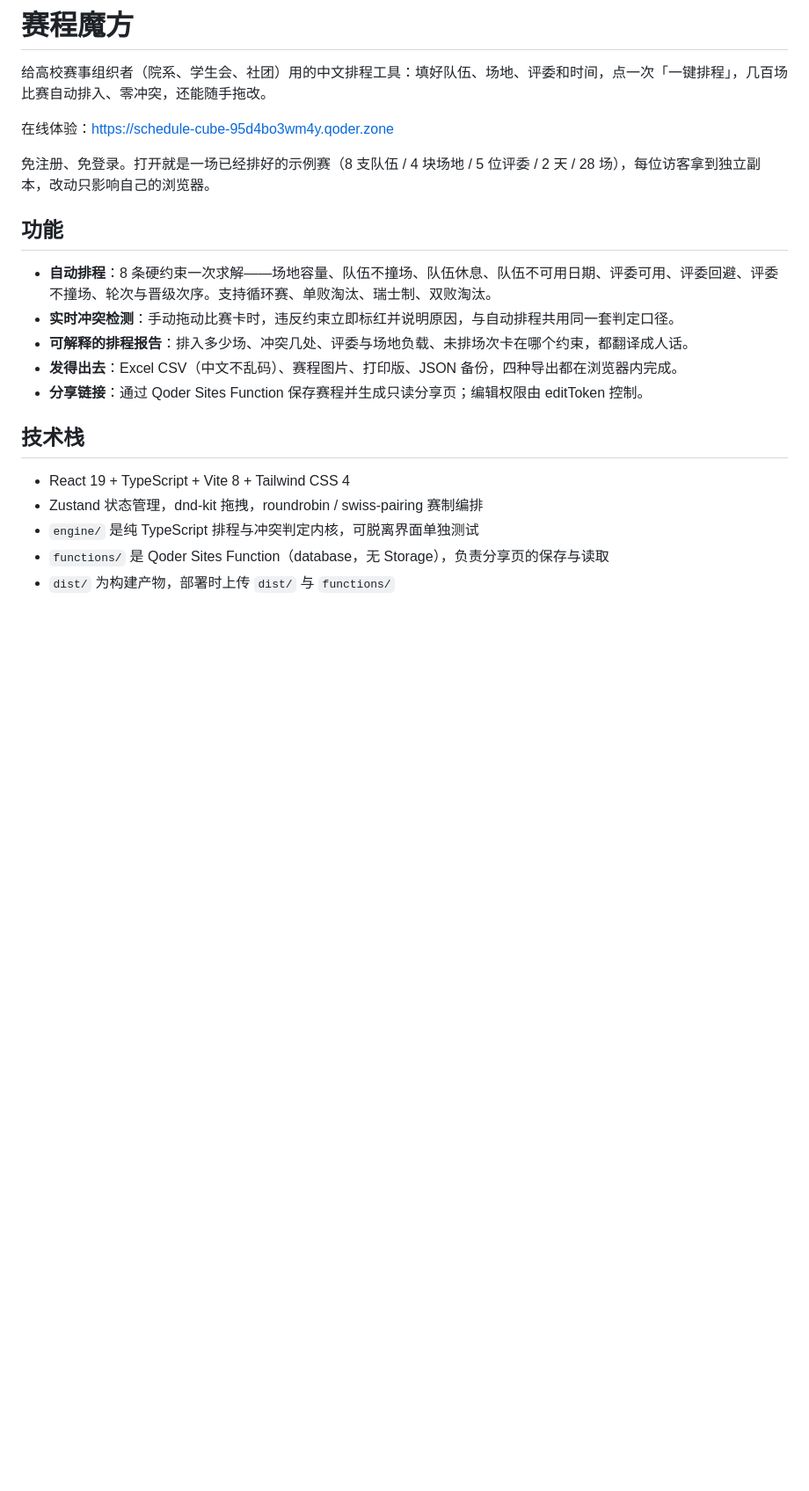
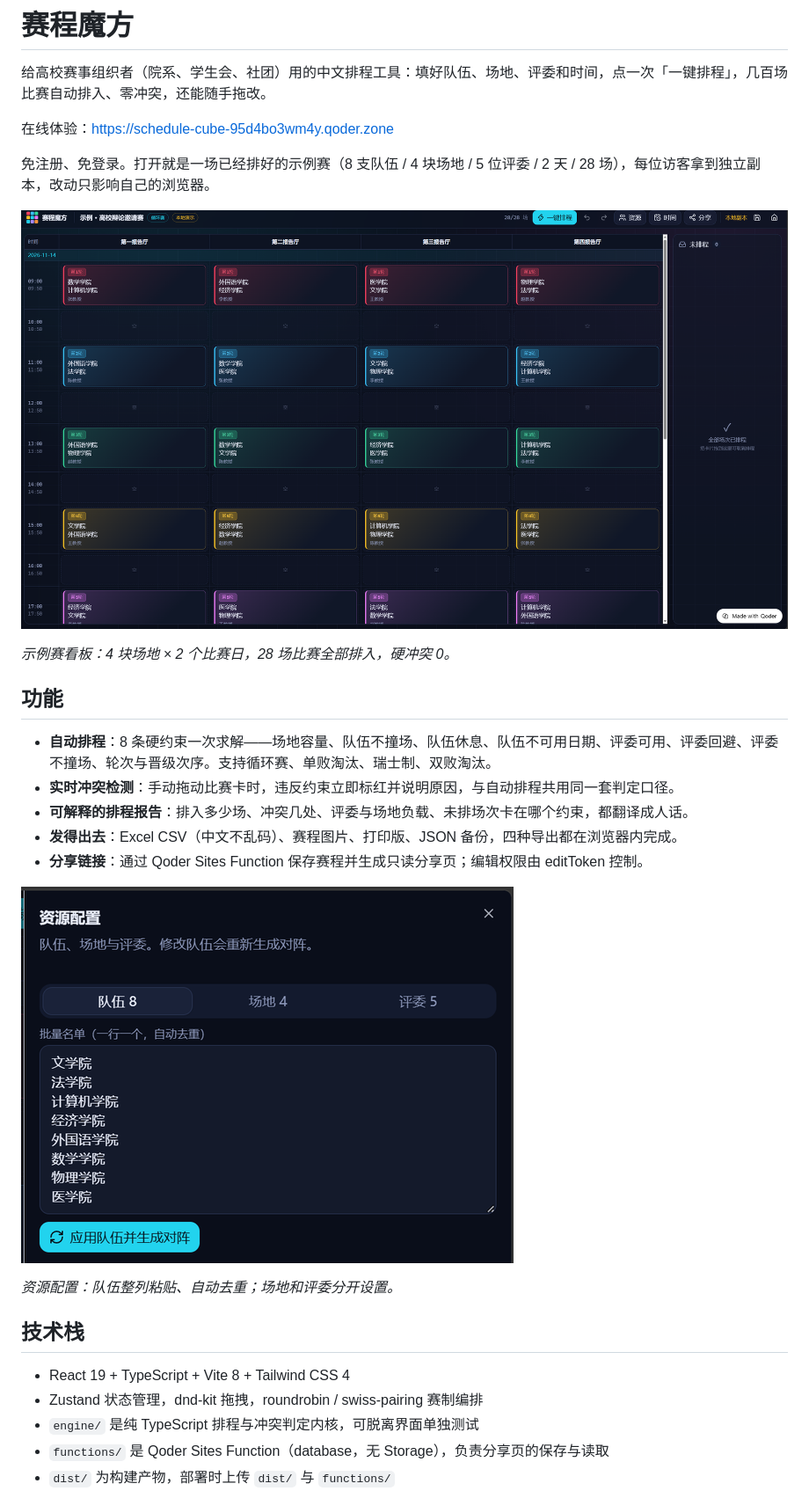
Before and after one commit to ssg520/saichengmofang, a Markdown page: README.md, the part around one of its changes. Shown at 88% size. Rendered like a GitHub page; pictures changed too: docs/screenshots/board.png (added), docs/screenshots/resources.png (added); blank space fills up the shorter version.

```diff
--- a/README.md
+++ b/README.md
@@ -6,6 +6,10 @@
 
 免注册、免登录。打开就是一场已经排好的示例赛（8 支队伍 / 4 块场地 / 5 位评委 / 2 天 / 28 场），每位访客拿到独立副本，改动只影响自己的浏览器。
 
+![赛程看板：4 块场地 × 2 个比赛日，28 场全部排入](docs/screenshots/board.png)
+
+*示例赛看板：4 块场地 × 2 个比赛日，28 场比赛全部排入，硬冲突 0。*
+
 ## 功能
 
 - **自动排程**：8 条硬约束一次求解——场地容量、队伍不撞场、队伍休息、队伍不可用日期、评委可用、评委回避、评委不撞场、轮次与晋级次序。支持循环赛、单败淘汰、瑞士制、双败淘汰。
@@ -13,6 +17,10 @@
 - **可解释的排程报告**：排入多少场、冲突几处、评委与场地负载、未排场次卡在哪个约束，都翻译成人话。
 - **发得出去**：Excel CSV（中文不乱码）、赛程图片、打印版、JSON 备份，四种导出都在浏览器内完成。
 - **分享链接**：通过 Qoder Sites Function 保存赛程并生成只读分享页；编辑权限由 editToken 控制。
+
+![资源配置：队伍、场地与评委](docs/screenshots/resources.png)
+
+*资源配置：队伍整列粘贴、自动去重；场地和评委分开设置。*
 
 ## 技术栈
 
```
Also changed, not shown: other parts of README.md (+6 -0 lines), docs/screenshots/qoder.png (added).
